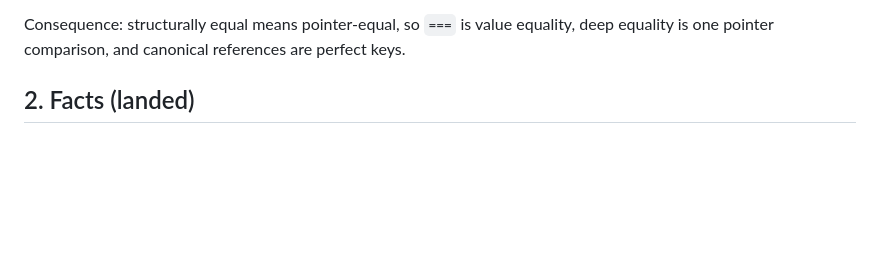
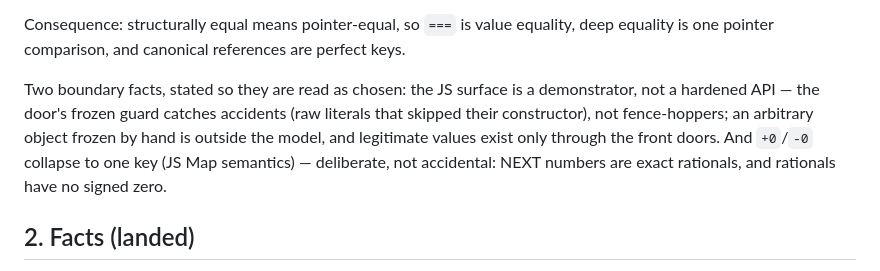
Before and after one commit to dbrdarski/oddo-next, a Markdown page: docs/design.md, the part around the change. GitHub-like rendering; blank space fills up the shorter version.

Commit message:
Doc: the two boundary sentences from the review
Section 1 states the host boundary (the frozen guard catches accidents,
not fence-hoppers; values exist only through the front doors) and rules
the signed-zero collapse deliberate: NEXT numbers are exact rationals,
and rationals have no signed zero.

Co-Authored-By: Claude Fable 5 <noreply@anthropic.com>

```diff
--- a/docs/design.md
+++ b/docs/design.md
@@ -26,6 +26,14 @@ recurses, nothing is copied, and no caller's object is ever rewritten.
 Consequence: structurally equal means pointer-equal, so `===` is value
 equality, deep equality is one pointer comparison, and canonical references
 are perfect keys.
+
+Two boundary facts, stated so they are read as chosen: the JS surface is a
+demonstrator, not a hardened API — the door's frozen guard catches
+accidents (raw literals that skipped their constructor), not fence-hoppers;
+an arbitrary object frozen by hand is outside the model, and legitimate
+values exist only through the front doors. And `+0`/`-0` collapse to one
+key (JS Map semantics) — deliberate, not accidental: NEXT numbers are
+exact rationals, and rationals have no signed zero.
 
 ## 2. Facts (landed)
 
```
